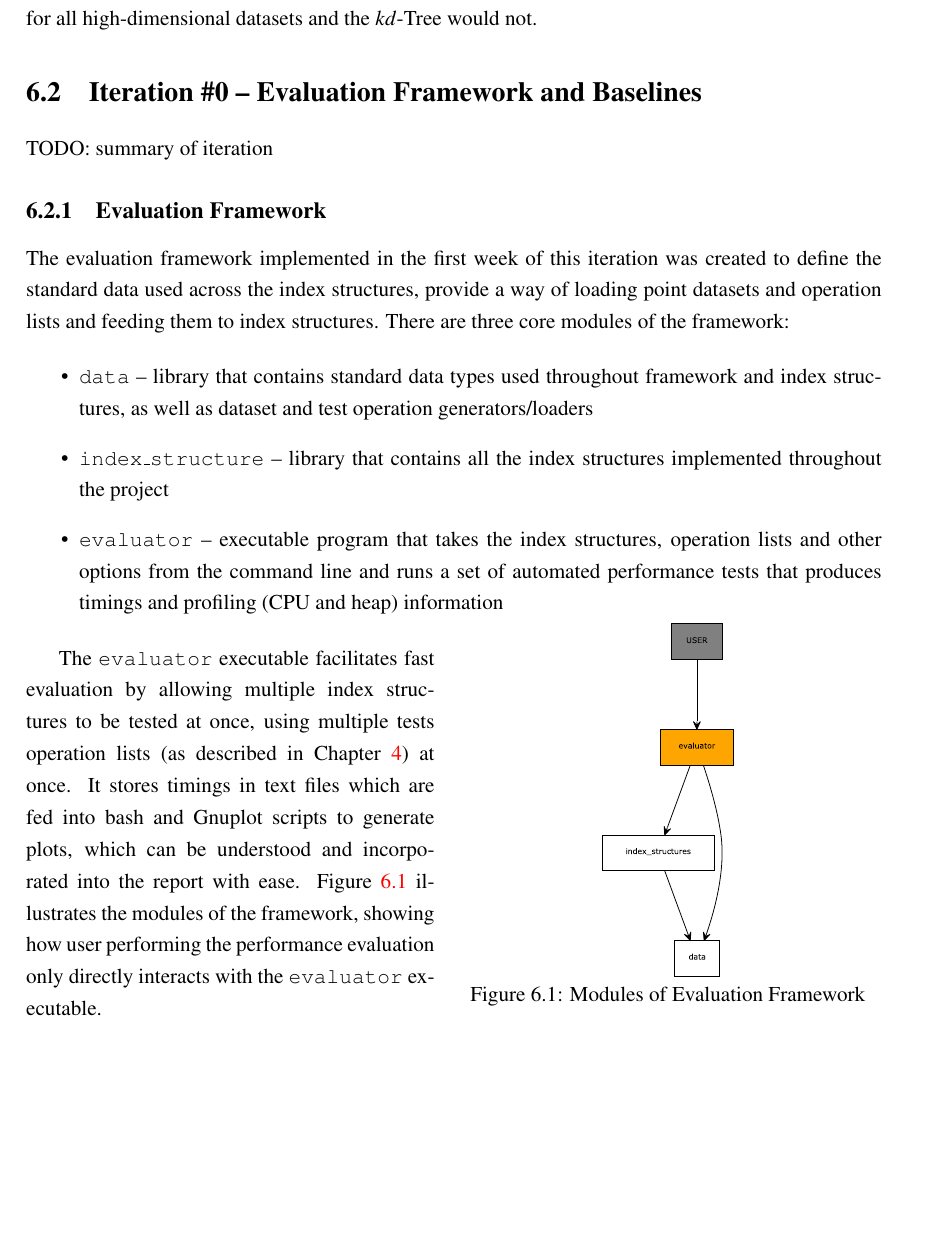
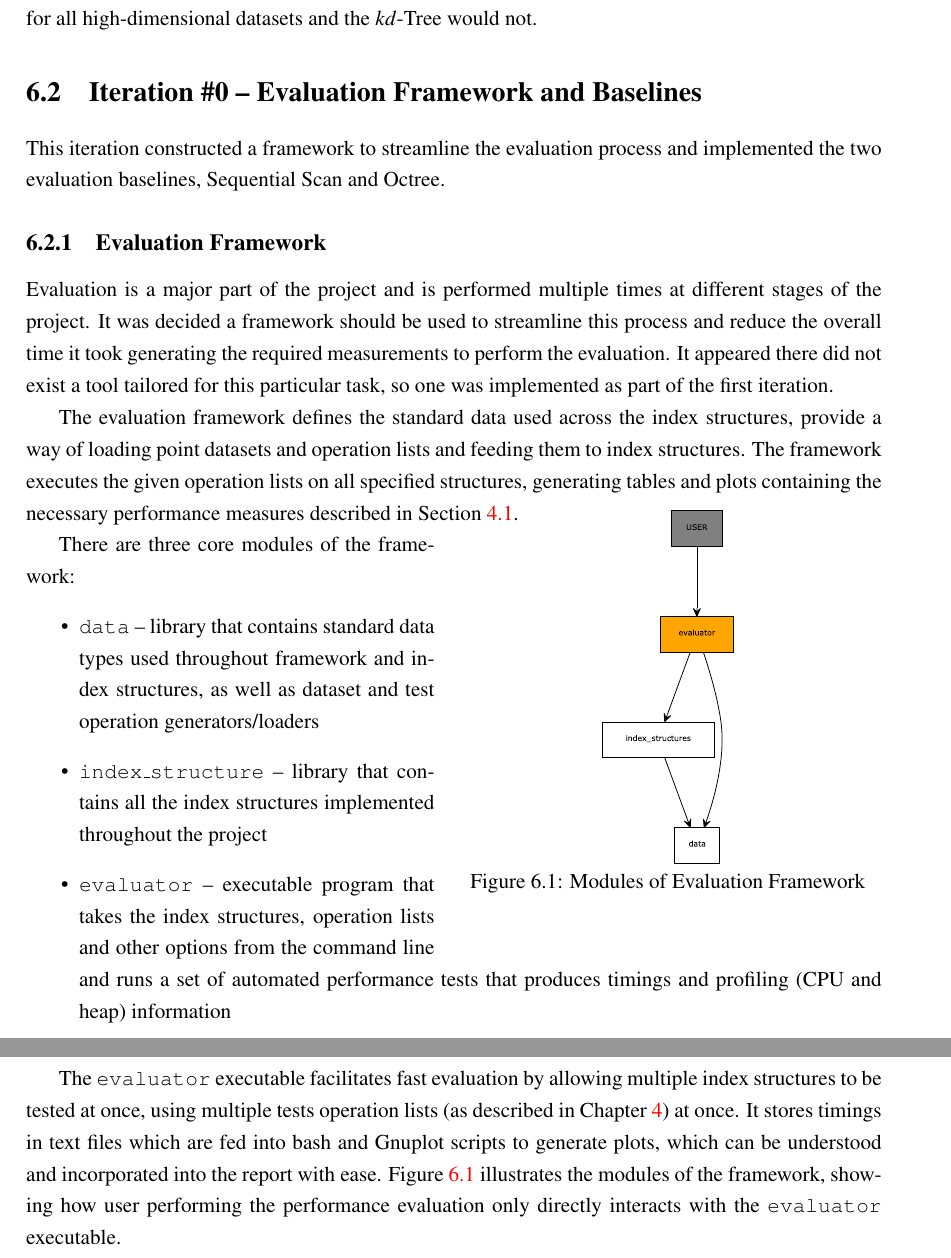
Before and after one commit to DonaldWhyte/multidimensional-search-fyp, a LaTeX thesis (report/FYP.tex, which reads report/iteration_0.tex): part of page 45 of 74 before the commit and two parts of pages 45 and 46 of 74 after it, the two joined at a grey line, cut so that both start at the same text, the shorter picture padded with empty space. Compiled offline with pdfLaTeX.

Commit message:
Added iteration #0 summary and justification as to why the evaluation framework was created

```diff
--- a/report/iteration_0.tex
+++ b/report/iteration_0.tex
@@ -1,10 +1,12 @@
 \section{Iteration \#0 -- Evaluation Framework and Baselines}
 
-TODO: summary of iteration
+This iteration constructed a framework to streamline the evaluation process and implemented the two evaluation baselines, Sequential Scan and Octree.
 
 \subsection{Evaluation Framework}
 
-The evaluation framework implemented in the first week of this iteration was created to define the standard data used across the index structures, provide a way of loading point datasets and operation lists and feeding them to index structures. There are three core modules of the framework:
+Evaluation is a major part of the project and is performed multiple times at different stages of the project. It was decided a framework should be used to streamline this process and reduce the overall time it took generating the required measurements to perform the evaluation. It appeared there did not exist a tool tailored for this particular task, so one was implemented as part of the first iteration.
+
+The evaluation framework defines the standard data used across the index structures, provide a way of loading point datasets and operation lists and feeding them to index structures. The framework executes the given operation lists on all specified structures, generating tables and plots containing the necessary performance measures described in Section \ref{sec:performance-measures}.
 
 \begin{wrapfigure}[12]{r}{0.5\textwidth}
 	\vspace{-40pt}
@@ -16,6 +18,7 @@ The evaluation framework implemented in the first week of this iteration was cre
 	\label{fig:evaluation-framework}
 \end{wrapfigure}
 
+There are three core modules of the framework:
 \begin{itemize}
 	\item \texttt{data} -- library that contains standard data types used throughout framework and index structures, as well as dataset and test operation generators/loaders
 	\item \texttt{index\_structure} -- library that contains all the index structures implemented throughout the project
```
Also changed, not shown: report/evaluation_outline.tex (+1 -0 lines).
